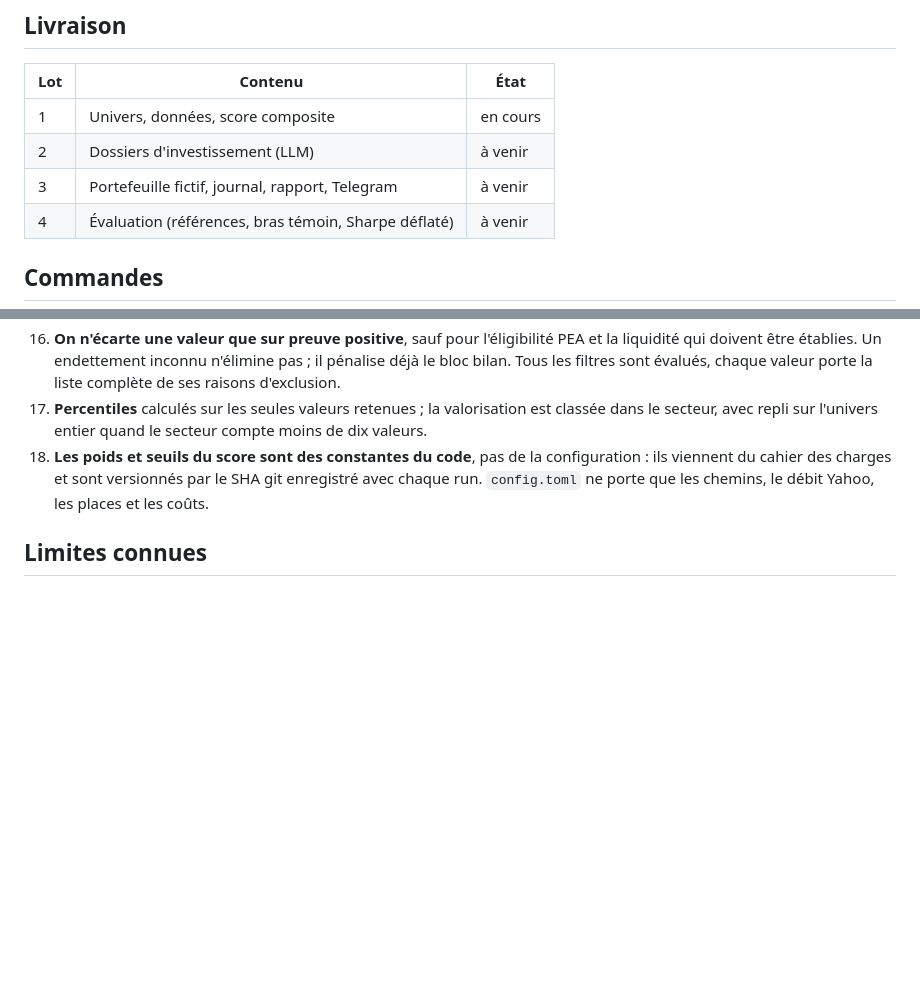
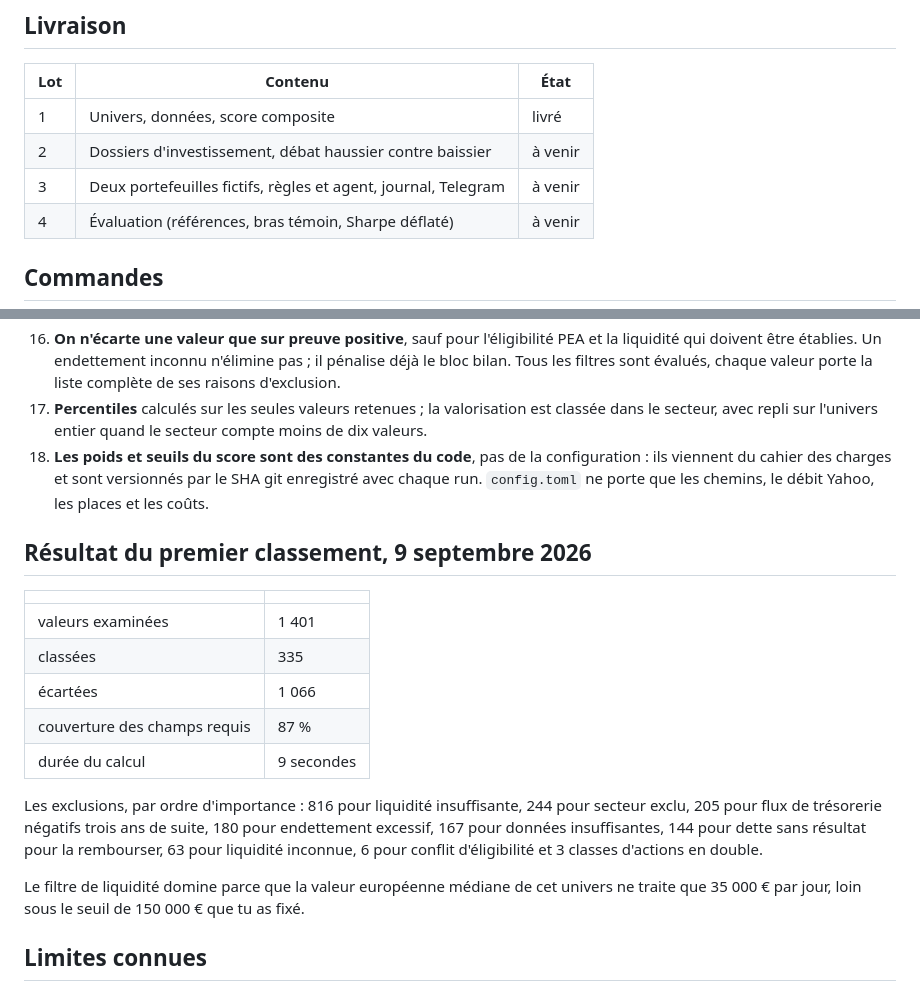
Before and after one commit to didux123/pea-screener, a Markdown page: README.md, 2 parts joined by grey strips. Rendered like a GitHub page; blank space fills up the shorter version.

Commit message:
Lot 1 livré : résultats du premier classement
1 401 valeurs examinées, 335 classées, 87 % de couverture, calcul en neuf
secondes. Le README consigne la répartition des exclusions et rappelle que le
filtre de liquidité domine parce que la valeur européenne médiane de cet univers
ne traite que 35 000 euros par jour.

Co-Authored-By: Claude Opus 5 <noreply@anthropic.com>

```diff
--- a/README.md
+++ b/README.md
@@ -10,9 +10,9 @@ que tu valides toi-même, et tient un portefeuille fictif pour mesurer honnêtem
 
 | Lot | Contenu | État |
 | --- | --- | --- |
-| 1 | Univers, données, score composite | en cours |
-| 2 | Dossiers d'investissement (LLM) | à venir |
-| 3 | Portefeuille fictif, journal, rapport, Telegram | à venir |
+| 1 | Univers, données, score composite | livré |
+| 2 | Dossiers d'investissement, débat haussier contre baissier | à venir |
+| 3 | Deux portefeuilles fictifs, règles et agent, journal, Telegram | à venir |
 | 4 | Évaluation (références, bras témoin, Sharpe déflaté) | à venir |
 
 ## Commandes
@@ -124,6 +124,24 @@ Prises pour avancer sans te bloquer. Chacune est réversible ; elles sont testé
     viennent du cahier des charges et sont versionnés par le SHA git enregistré avec chaque run.
     `config.toml` ne porte que les chemins, le débit Yahoo, les places et les coûts.
 
+## Résultat du premier classement, 9 septembre 2026
+
+| | |
+| --- | --- |
+| valeurs examinées | 1 401 |
+| classées | 335 |
+| écartées | 1 066 |
+| couverture des champs requis | 87 % |
+| durée du calcul | 9 secondes |
+
+Les exclusions, par ordre d'importance : 816 pour liquidité insuffisante, 244 pour secteur exclu,
+205 pour flux de trésorerie négatifs trois ans de suite, 180 pour endettement excessif, 167 pour
+données insuffisantes, 144 pour dette sans résultat pour la rembourser, 63 pour liquidité inconnue,
+6 pour conflit d'éligibilité et 3 classes d'actions en double.
+
+Le filtre de liquidité domine parce que la valeur européenne médiane de cet univers ne traite que
+35 000 € par jour, loin sous le seuil de 150 000 € que tu as fixé.
+
 ## Limites connues
 
 - Yahoo ne conserve que quatre à cinq exercices, aucun historique de consensus et aucune valeur
```
